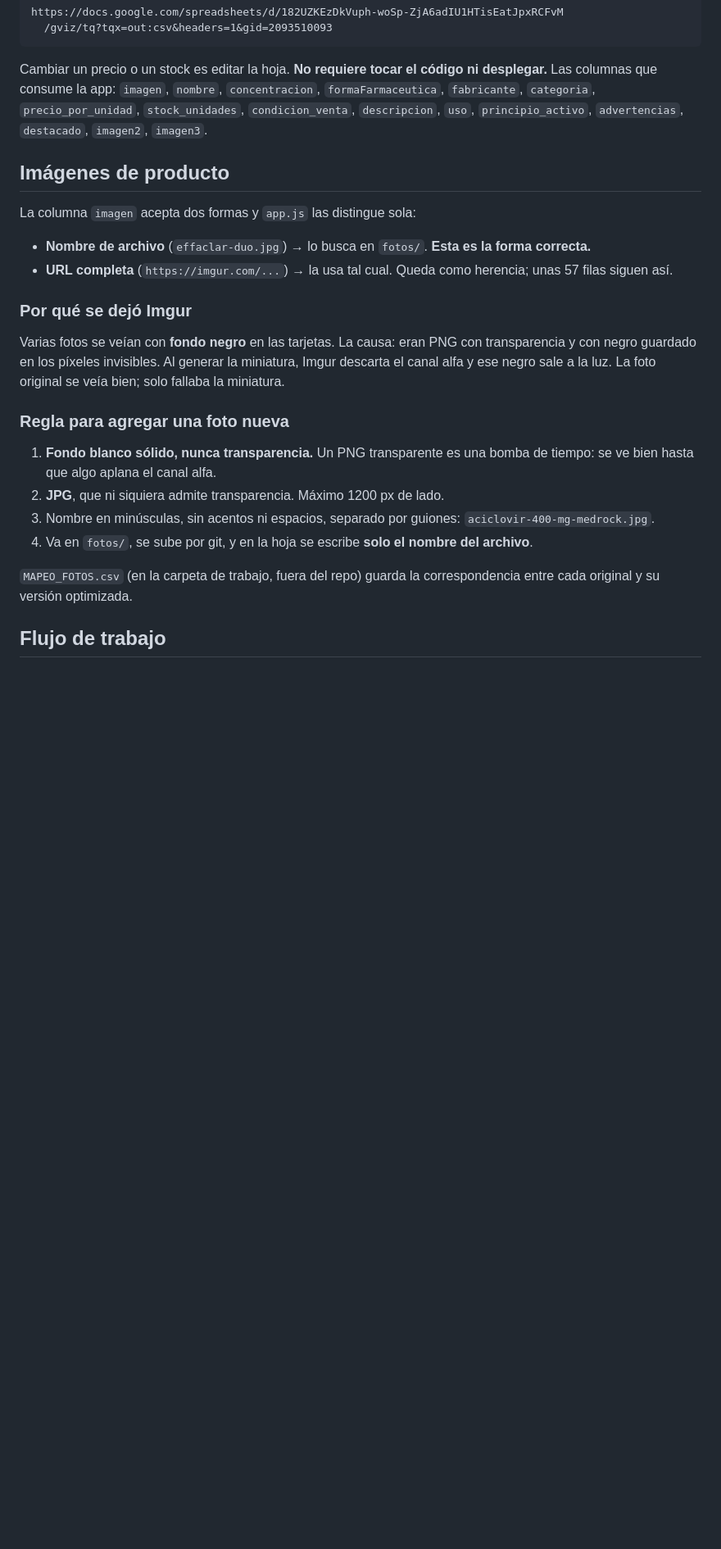
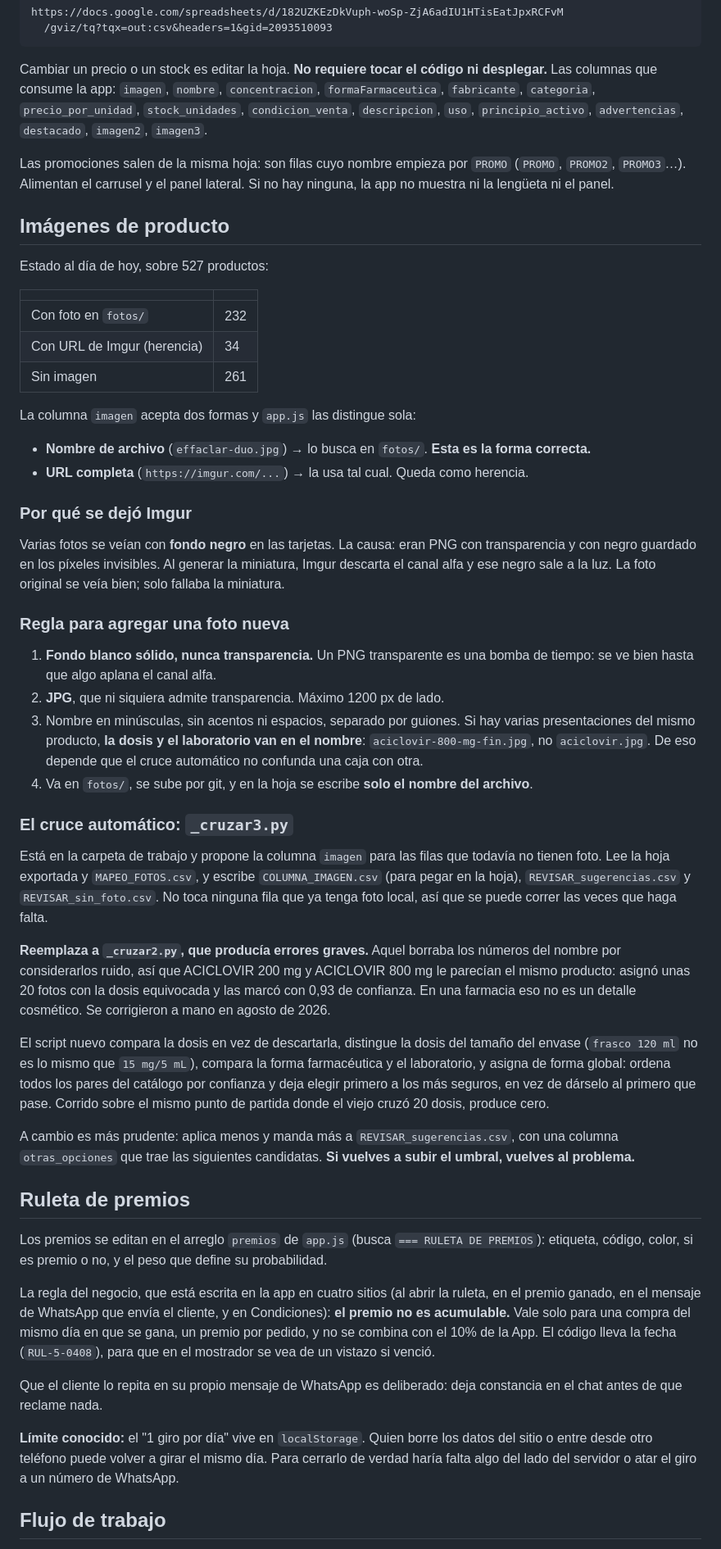
Before and after one commit to promedicamazonas-cell/Promedic-Farma, a Markdown page: PROYECTO.md, the part around one of its changes. Shown at 82% size. Rendered like a GitHub page; blank space fills up the shorter version.

Commit message:
Actualizar PROYECTO.md: fotos corregidas, cruce nuevo y regla de la ruleta

```diff
--- a/PROYECTO.md
+++ b/PROYECTO.md
@@ -47,14 +47,25 @@ desplegar.** Las columnas que consume la app: `imagen`, `nombre`, `concentracion
 `stock_unidades`, `condicion_venta`, `descripcion`, `uso`, `principio_activo`,
 `advertencias`, `destacado`, `imagen2`, `imagen3`.
 
+Las promociones salen de la misma hoja: son filas cuyo nombre empieza por `PROMO`
+(`PROMO`, `PROMO2`, `PROMO3`…). Alimentan el carrusel y el panel lateral. Si no hay
+ninguna, la app no muestra ni la lengüeta ni el panel.
+
 ## Imágenes de producto
+
+Estado al día de hoy, sobre 527 productos:
+
+| | |
+|---|---|
+| Con foto en `fotos/` | 232 |
+| Con URL de Imgur (herencia) | 34 |
+| Sin imagen | 261 |
 
 La columna `imagen` acepta dos formas y `app.js` las distingue sola:
 
 - **Nombre de archivo** (`effaclar-duo.jpg`) → lo busca en `fotos/`. **Esta es la
   forma correcta.**
-- **URL completa** (`https://imgur.com/...`) → la usa tal cual. Queda como
-  herencia; unas 57 filas siguen así.
+- **URL completa** (`https://imgur.com/...`) → la usa tal cual. Queda como herencia.
 
 ### Por qué se dejó Imgur
 
@@ -68,13 +79,58 @@ se veía bien; solo fallaba la miniatura.
 1. **Fondo blanco sólido, nunca transparencia.** Un PNG transparente es una bomba
    de tiempo: se ve bien hasta que algo aplana el canal alfa.
 2. **JPG**, que ni siquiera admite transparencia. Máximo 1200 px de lado.
-3. Nombre en minúsculas, sin acentos ni espacios, separado por guiones:
-   `aciclovir-400-mg-medrock.jpg`.
+3. Nombre en minúsculas, sin acentos ni espacios, separado por guiones. Si hay
+   varias presentaciones del mismo producto, **la dosis y el laboratorio van en el
+   nombre**: `aciclovir-800-mg-fin.jpg`, no `aciclovir.jpg`. De eso depende que el
+   cruce automático no confunda una caja con otra.
 4. Va en `fotos/`, se sube por git, y en la hoja se escribe **solo el nombre del
    archivo**.
 
-`MAPEO_FOTOS.csv` (en la carpeta de trabajo, fuera del repo) guarda la
-correspondencia entre cada original y su versión optimizada.
+### El cruce automático: `_cruzar3.py`
+
+Está en la carpeta de trabajo y propone la columna `imagen` para las filas que
+todavía no tienen foto. Lee la hoja exportada y `MAPEO_FOTOS.csv`, y escribe
+`COLUMNA_IMAGEN.csv` (para pegar en la hoja), `REVISAR_sugerencias.csv` y
+`REVISAR_sin_foto.csv`. No toca ninguna fila que ya tenga foto local, así que se
+puede correr las veces que haga falta.
+
+**Reemplaza a `_cruzar2.py`, que producía errores graves.** Aquel borraba los
+números del nombre por considerarlos ruido, así que ACICLOVIR 200 mg y ACICLOVIR
+800 mg le parecían el mismo producto: asignó unas 20 fotos con la dosis equivocada
+y las marcó con 0,93 de confianza. En una farmacia eso no es un detalle cosmético.
+Se corrigieron a mano en agosto de 2026.
+
+El script nuevo compara la dosis en vez de descartarla, distingue la dosis del
+tamaño del envase (`frasco 120 ml` no es lo mismo que `15 mg/5 mL`), compara la
+forma farmacéutica y el laboratorio, y asigna de forma global: ordena todos los
+pares del catálogo por confianza y deja elegir primero a los más seguros, en vez de
+dárselo al primero que pase. Corrido sobre el mismo punto de partida donde el viejo
+cruzó 20 dosis, produce cero.
+
+A cambio es más prudente: aplica menos y manda más a `REVISAR_sugerencias.csv`, con
+una columna `otras_opciones` que trae las siguientes candidatas. **Si vuelves a
+subir el umbral, vuelves al problema.**
+
+## Ruleta de premios
+
+Los premios se editan en el arreglo `premios` de `app.js` (busca
+`=== RULETA DE PREMIOS`): etiqueta, código, color, si es premio o no, y el peso que
+define su probabilidad.
+
+La regla del negocio, que está escrita en la app en cuatro sitios (al abrir la
+ruleta, en el premio ganado, en el mensaje de WhatsApp que envía el cliente, y en
+Condiciones): **el premio no es acumulable.** Vale solo para una compra del mismo
+día en que se gana, un premio por pedido, y no se combina con el 10% de la App. El
+código lleva la fecha (`RUL-5-0408`), para que en el mostrador se vea de un vistazo
+si venció.
+
+Que el cliente lo repita en su propio mensaje de WhatsApp es deliberado: deja
+constancia en el chat antes de que reclame nada.
+
+**Límite conocido:** el "1 giro por día" vive en `localStorage`. Quien borre los
+datos del sitio o entre desde otro teléfono puede volver a girar el mismo día. Para
+cerrarlo de verdad haría falta algo del lado del servidor o atar el giro a un
+número de WhatsApp.
 
 ## Flujo de trabajo
 
```
Also changed, not shown: other parts of PROYECTO.md (+23 -15 lines).
